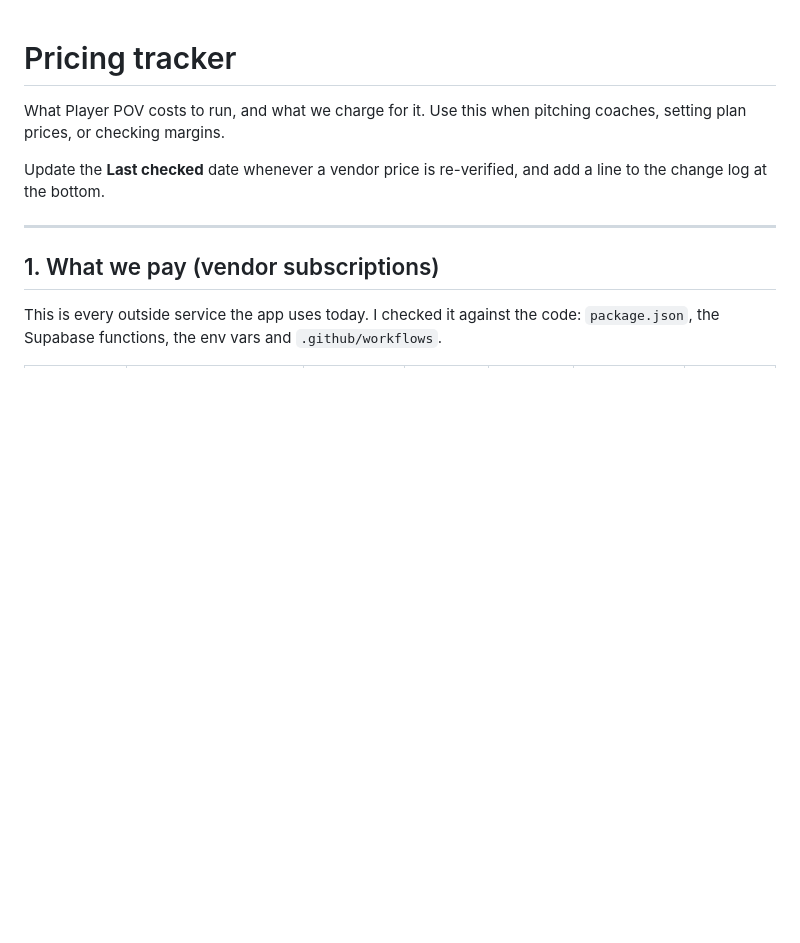
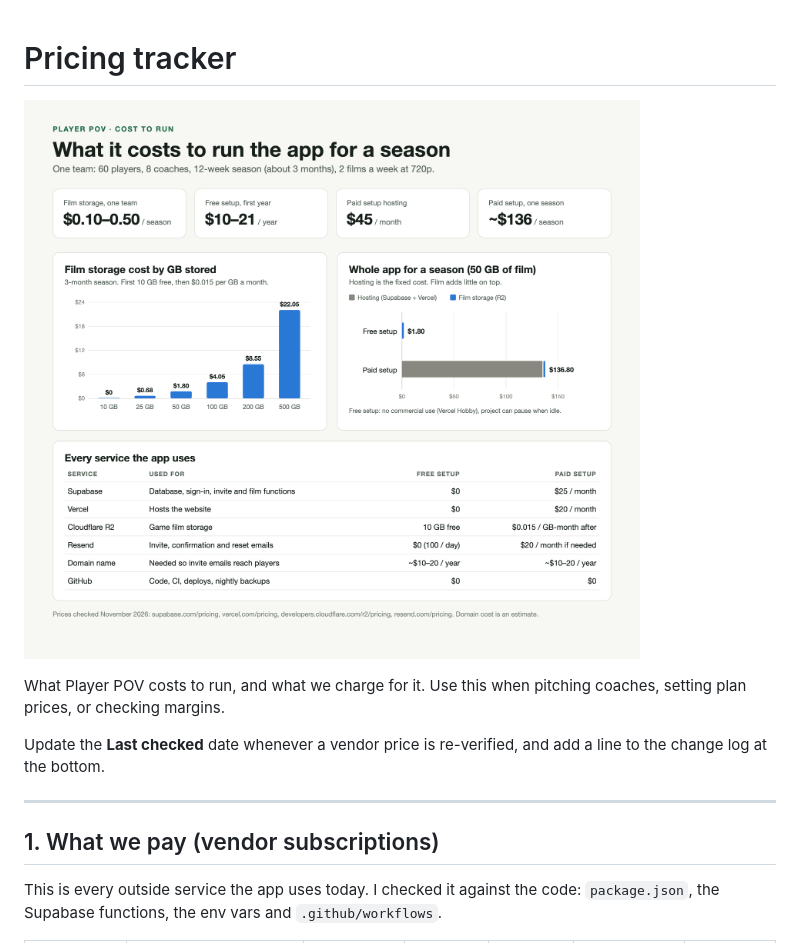
Before and after one commit to Jakobimatagi/player-pov, a Markdown page: marketing/pricing.md, the part around the change. Drawn GitHub-style; pictures changed too: marketing/app-season-cost.png (added); blank space fills up the shorter version.

Commit message:
Add a season cost visual for the pricing tracker
Co-Authored-By: Claude Opus 5.5 <noreply@anthropic.com>

```diff
--- a/marketing/pricing.md
+++ b/marketing/pricing.md
@@ -1,4 +1,6 @@
 # Pricing tracker
+
+![What it costs to run the app for a season](app-season-cost.png)
 
 What Player POV costs to run, and what we charge for it. Use this when pitching coaches, setting plan prices, or checking margins.
 
```
